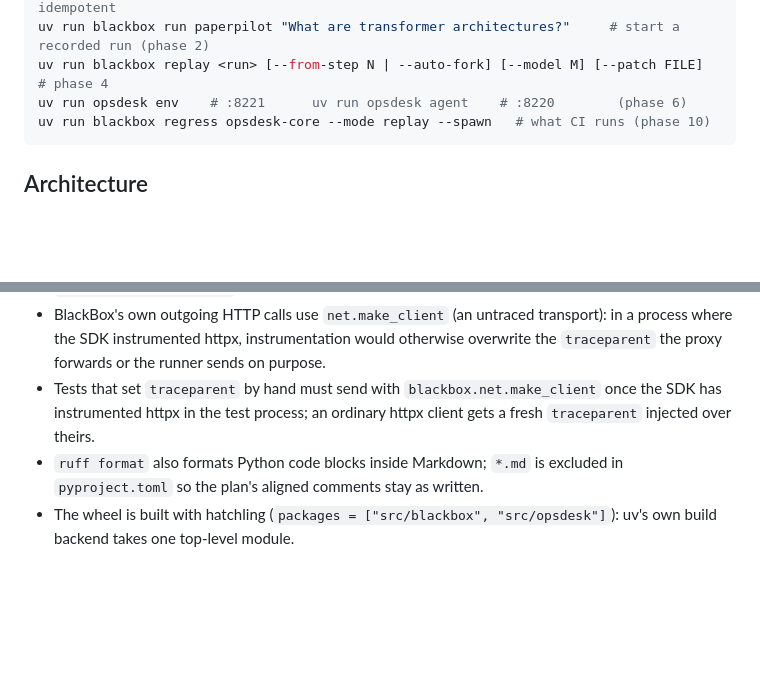
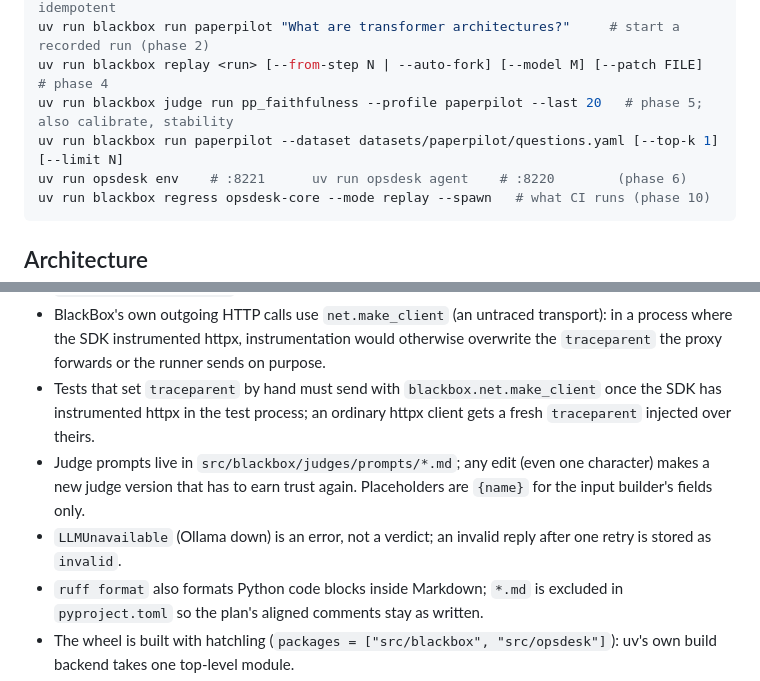
Before and after one commit to arunmariappan/BlackBox, a Markdown page: CLAUDE.md, 2 parts joined by grey strips. Rendered like a GitHub page; blank space fills up the shorter version.

````diff
--- a/CLAUDE.md
+++ b/CLAUDE.md
@@ -38,6 +38,8 @@ uv run blackbox db prune --older-than 30d # keeps baseline and labelled runs
 uv run blackbox runs export <run> --out <dir>   # run bundle; `runs import <dir>` is idempotent
 uv run blackbox run paperpilot "What are transformer architectures?"     # start a recorded run (phase 2)
 uv run blackbox replay <run> [--from-step N | --auto-fork] [--model M] [--patch FILE]   # phase 4
+uv run blackbox judge run pp_faithfulness --profile paperpilot --last 20   # phase 5; also calibrate, stability
+uv run blackbox run paperpilot --dataset datasets/paperpilot/questions.yaml [--top-k 1] [--limit N]
 uv run opsdesk env    # :8221      uv run opsdesk agent    # :8220        (phase 6)
 uv run blackbox regress opsdesk-core --mode replay --spawn   # what CI runs (phase 10)
 ```
@@ -85,6 +87,9 @@ uv run blackbox regress opsdesk-core --mode replay --spawn   # what CI runs (pha
   sends on purpose.
 - Tests that set `traceparent` by hand must send with `blackbox.net.make_client` once the SDK has instrumented httpx
   in the test process; an ordinary httpx client gets a fresh `traceparent` injected over theirs.
+- Judge prompts live in `src/blackbox/judges/prompts/*.md`; any edit (even one character) makes a new judge version
+  that has to earn trust again. Placeholders are `{name}` for the input builder's fields only.
+- `LLMUnavailable` (Ollama down) is an error, not a verdict; an invalid reply after one retry is stored as `invalid`.
 - `ruff format` also formats Python code blocks inside Markdown; `*.md` is excluded in `pyproject.toml` so the plan's
   aligned comments stay as written.
 - The wheel is built with hatchling (`packages = ["src/blackbox", "src/opsdesk"]`): uv's own build backend takes one
````
Also changed, not shown: docs/plan/phase-5-judges.md (+47 -17 lines).
